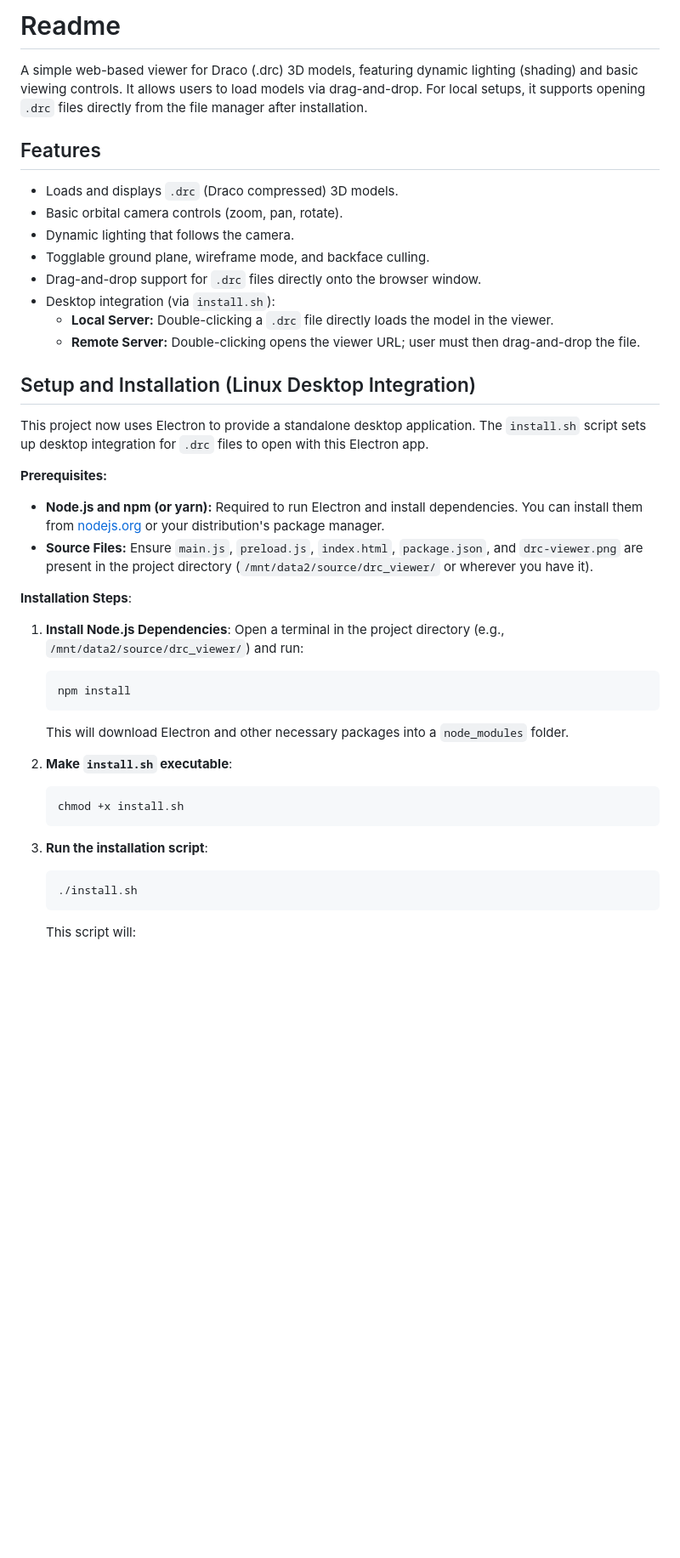
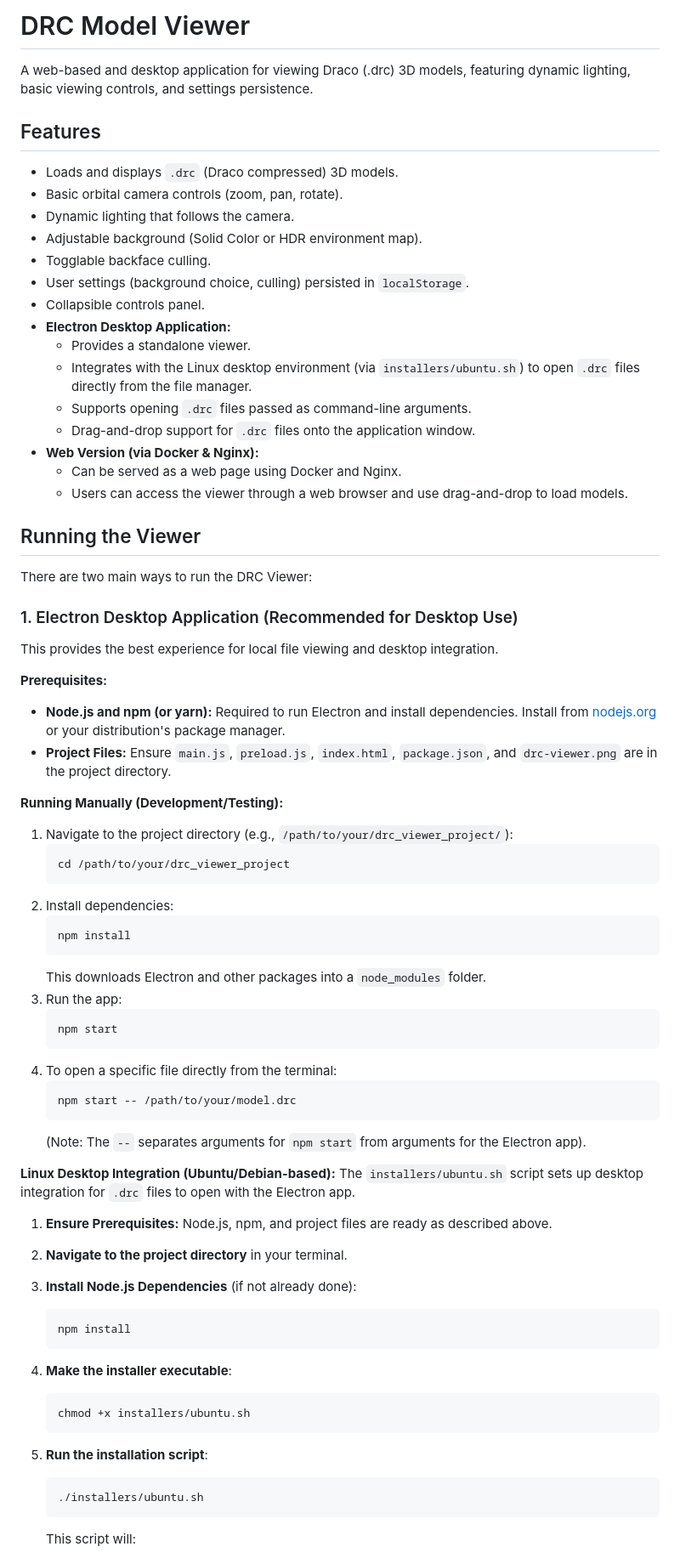
Before and after one commit to morrisfranken/draco-viewer, a Markdown page: readme.md, the part around one of its changes. Shown at 85% size. Rendered like a GitHub page; blank space fills up the shorter version.

````diff
--- a/readme.md
+++ b/readme.md
@@ -1,40 +1,72 @@
-# Readme
-A simple web-based viewer for Draco (.drc) 3D models, featuring dynamic lighting (shading) and basic viewing controls.
-It allows users to load models via drag-and-drop. For local setups, it supports opening `.drc` files directly from the file manager after installation.
+# DRC Model Viewer
+
+A web-based and desktop application for viewing Draco (.drc) 3D models, featuring dynamic lighting, basic viewing controls, and settings persistence.
 
 ## Features
 
 *   Loads and displays `.drc` (Draco compressed) 3D models.
 *   Basic orbital camera controls (zoom, pan, rotate).
 *   Dynamic lighting that follows the camera.
-*   Togglable ground plane, wireframe mode, and backface culling.
-*   Drag-and-drop support for `.drc` files directly onto the browser window.
-*   Desktop integration (via `install.sh`):
-    *   **Local Server:** Double-clicking a `.drc` file directly loads the model in the viewer.
-    *   **Remote Server:** Double-clicking opens the viewer URL; user must then drag-and-drop the file.
+*   Adjustable background (Solid Color or HDR environment map).
+*   Togglable backface culling.
+*   User settings (background choice, culling) persisted in `localStorage`.
+*   Collapsible controls panel.
+*   **Electron Desktop Application:**
+    *   Provides a standalone viewer.
+    *   Integrates with the Linux desktop environment (via `installers/ubuntu.sh`) to open `.drc` files directly from the file manager.
+    *   Supports opening `.drc` files passed as command-line arguments.
+    *   Drag-and-drop support for `.drc` files onto the application window.
+*   **Web Version (via Docker & Nginx):**
+    *   Can be served as a web page using Docker and Nginx.
+    *   Users can access the viewer through a web browser and use drag-and-drop to load models.
 
-## Setup and Installation (Linux Desktop Integration)
+## Running the Viewer
 
-This project now uses Electron to provide a standalone desktop application. The `install.sh` script sets up desktop integration for `.drc` files to open with this Electron app.
+There are two main ways to run the DRC Viewer:
+
+### 1. Electron Desktop Application (Recommended for Desktop Use)
+
+This provides the best experience for local file viewing and desktop integration.
 
 **Prerequisites:**
-*   **Node.js and npm (or yarn):** Required to run Electron and install dependencies. You can install them from [nodejs.org](https://nodejs.org/) or your distribution's package manager.
-*   **Source Files:** Ensure `main.js`, `preload.js`, `index.html`, `package.json`, and `drc-viewer.png` are present in the project directory (`/mnt/data2/source/drc_viewer/` or wherever you have it).
+*   **Node.js and npm (or yarn):** Required to run Electron and install dependencies. Install from [nodejs.org](https://nodejs.org/) or your distribution's package manager.
+*   **Project Files:** Ensure `main.js`, `preload.js`, `index.html`, `package.json`, and `drc-viewer.png` are in the project directory.
 
-**Installation Steps**:
-1.  **Install Node.js Dependencies**:
-    Open a terminal in the project directory (e.g., `/mnt/data2/source/drc_viewer/`) and run:
+**Running Manually (Development/Testing):**
+1.  Navigate to the project directory (e.g., `/path/to/your/drc_viewer_project/`):
+    ```bash
+    cd /path/to/your/drc_viewer_project
+    ```
+2.  Install dependencies:
     ```bash
     npm install
     ```
-    This will download Electron and other necessary packages into a `node_modules` folder.
+    This downloads Electron and other packages into a `node_modules` folder.
+3.  Run the app:
+    ```bash
+    npm start
+    ```
+4.  To open a specific file directly from the terminal:
+    ```bash
+    npm start -- /path/to/your/model.drc
+    ```
+    (Note: The `--` separates arguments for `npm start` from arguments for the Electron app).
 
-2.  **Make `install.sh` executable**:
+**Linux Desktop Integration (Ubuntu/Debian-based):**
+The `installers/ubuntu.sh` script sets up desktop integration for `.drc` files to open with the Electron app.
+
+1.  **Ensure Prerequisites:** Node.js, npm, and project files are ready as described above.
+2.  **Navigate to the project directory** in your terminal.
+3.  **Install Node.js Dependencies** (if not already done):
     ```bash
-    chmod +x install.sh
+    npm install
     ```
-3.  **Run the installation script**:
+4.  **Make the installer executable**:
     ```bash
-    ./install.sh
+    chmod +x installers/ubuntu.sh
+    ```
+5.  **Run the installation script**:
+    ```bash
+    ./installers/ubuntu.sh
     ```
     This script will:
````
Also changed, not shown: other parts of readme.md (+42 -30 lines).
